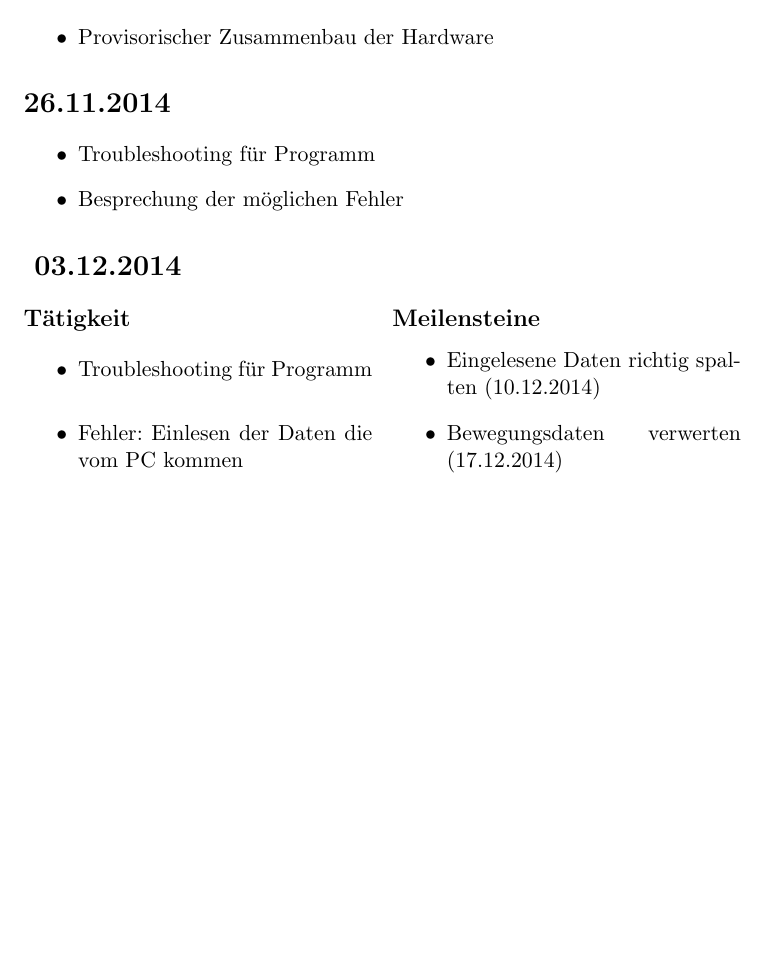
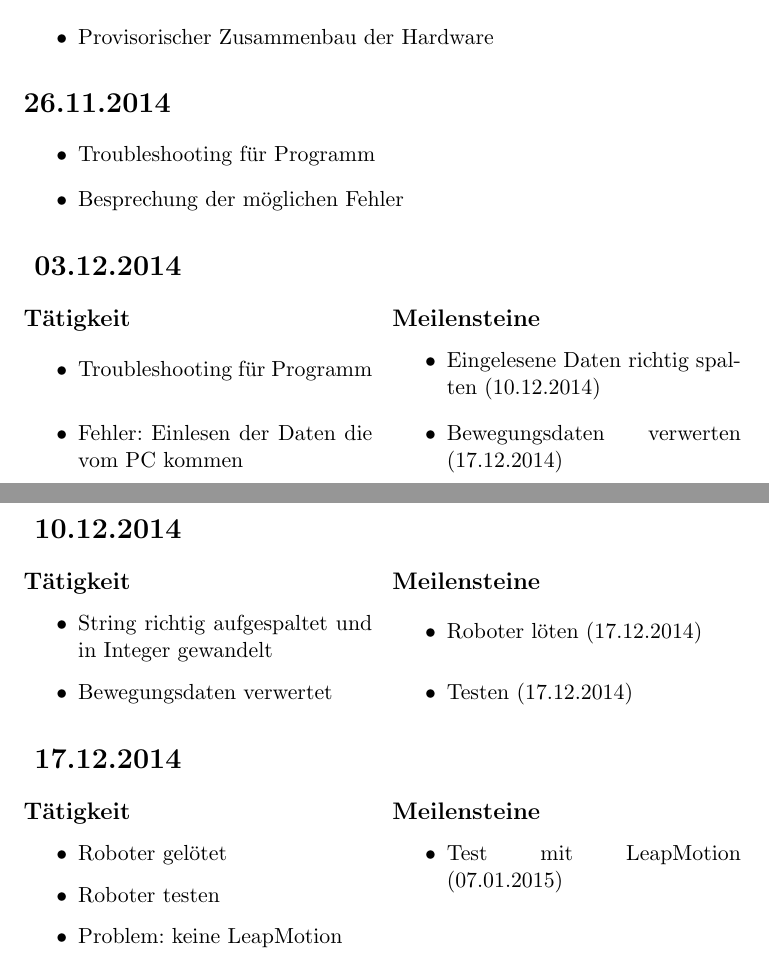
Before and after one commit to LeapMotionRobotTeam/Projekt-Roboter_mit_LeapMotion, a LaTeX document (Persönliche Ordner/Mattias/Zeitdokumentation_Abfalterer.tex): part of page 3 of 3 before the commit and two parts of pages 3 and 4 of 4 after it, the two joined at a grey line, cut so that both start at the same text, the shorter picture padded with empty space. Compiled offline with pdfLaTeX.

Commit message:
aktuelle Zeitdoku

```diff
--- a/Persönliche Ordner/Mattias/Zeitdokumentation_Abfalterer.tex
+++ b/Persönliche Ordner/Mattias/Zeitdokumentation_Abfalterer.tex
@@ -136,4 +137,46 @@
 
+\begin{multicols}{2}
+[\section*{  10.12.2014  }]
+
+
+\subsection*{T"atigkeit}
+\begin{itemize}
+\item String richtig aufgespaltet und in Integer gewandelt
+\item Bewegungsdaten verwertet
+\end{itemize}
+
+\columnbreak
+
+\subsection*{Meilensteine}
+
+\begin{itemize}
+\item Roboter l"oten (17.12.2014)
+\item Testen (17.12.2014)
+\end{itemize}
+
+\end{multicols}
+
+
+\begin{multicols}{2}
+[\section*{  17.12.2014  }]
+
+
+\subsection*{T"atigkeit}
+\begin{itemize}
+\item Roboter gel"otet
+\item Roboter testen
+\item Problem: keine LeapMotion
+\end{itemize}
+
+\columnbreak
+
+\subsection*{Meilensteine}
+
+\begin{itemize}
+\item Test mit LeapMotion (07.01.2015)
+\end{itemize}
+
+\end{multicols}
 
 
 
```
Also changed, not shown: Persönliche Ordner/Mattias/Zeitdokumentation_Abfalterer.pdf, Persönliche Ordner/Mattias/Zeitdokumentation_Abfalterer.tex (1 more changed lines).
